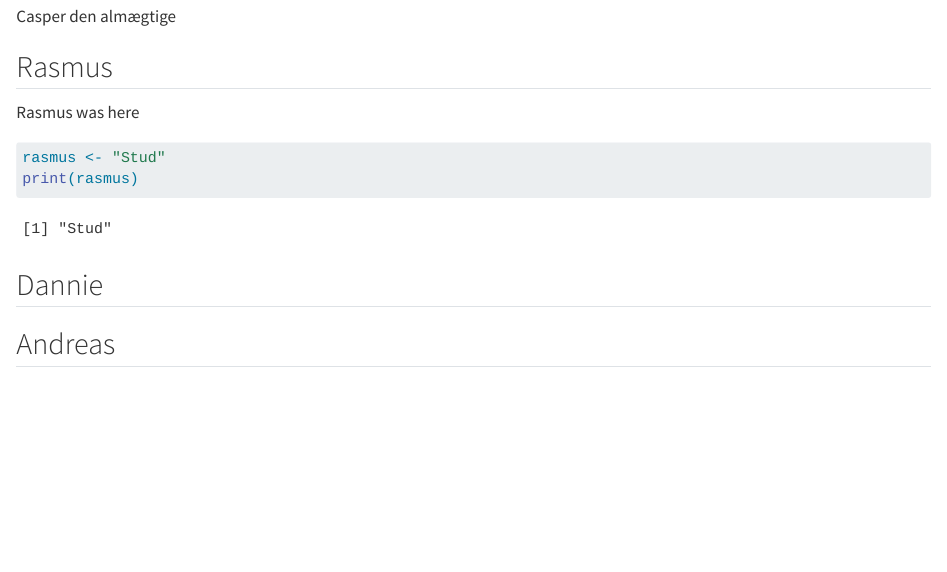
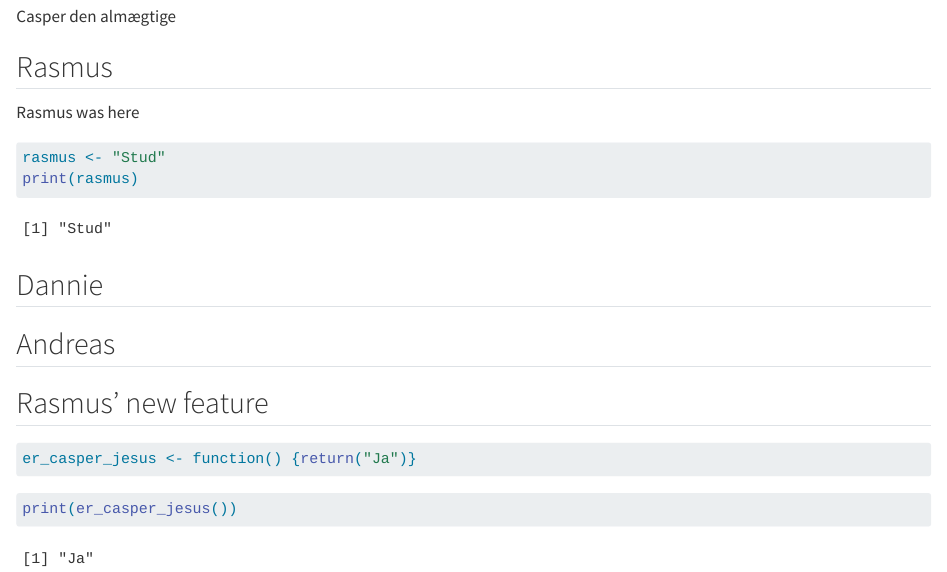
Before and after one commit to rforbiodatascience25/group17, a Quarto document (group_document.qmd): the page in a window 1100 px wide, from 160 px down. Rendered offline with R 4.5, knitr and Pandoc in place of Quarto, with nearby package versions.

Commit message:
Rasmus' branch

````diff
--- a/group_document.qmd
+++ b/group_document.qmd
@@ -21,3 +21,13 @@ print(rasmus)
 ## Dannie
 
 ## Andreas
+
+## Rasmus' new feature
+
+```{r}
+er_casper_jesus <- function() {return("Ja")}
+```
+
+```{r}
+print(er_casper_jesus())
+```
````
